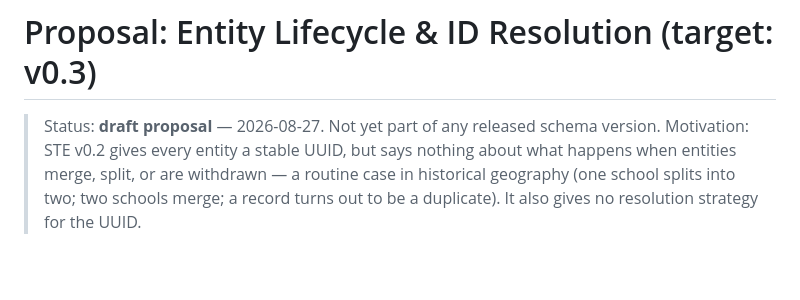
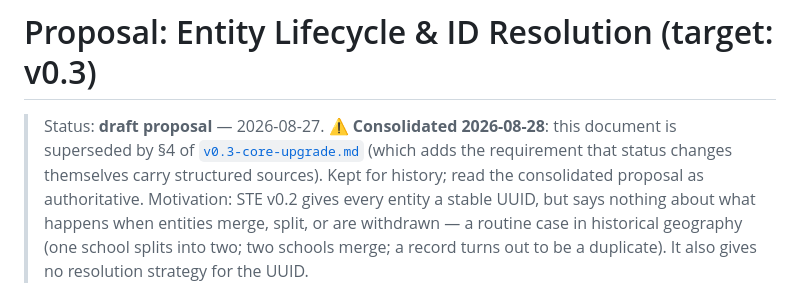
Before and after one commit to wonderingWu/ste-schema, a Markdown page: docs/proposals/v0.3-entity-lifecycle.md, the part around the change. GitHub-like rendering; blank space fills up the shorter version.

```diff
--- a/docs/proposals/v0.3-entity-lifecycle.md
+++ b/docs/proposals/v0.3-entity-lifecycle.md
@@ -1,6 +1,10 @@
 # Proposal: Entity Lifecycle & ID Resolution (target: v0.3)
 
-> Status: **draft proposal** — 2026-08-27. Not yet part of any released schema version.
+> Status: **draft proposal** — 2026-08-27.
+> ⚠️ **Consolidated 2026-08-28**: this document is superseded by §4 of
+> [`v0.3-core-upgrade.md`](v0.3-core-upgrade.md) (which adds the requirement
+> that status changes themselves carry structured sources). Kept for history;
+> read the consolidated proposal as authoritative.
 > Motivation: STE v0.2 gives every entity a stable UUID, but says nothing about
 > what happens when entities merge, split, or are withdrawn — a routine case in
 > historical geography (one school splits into two; two schools merge; a record
```
Also changed, not shown: docs/proposals/ste-attribution-profile.md (added, +169 -0 lines), docs/proposals/v0.3-core-upgrade.md (added, +222 -0 lines).
